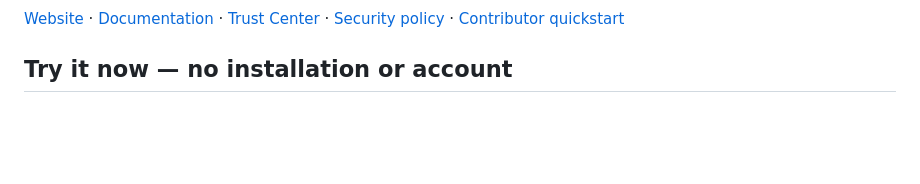
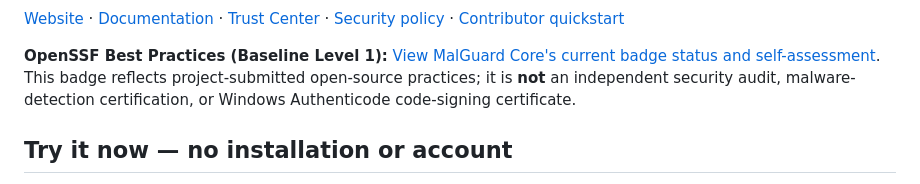
Before and after one commit to MalGuard/malguard-core, a Markdown page: README.md, the part around one of its changes. Rendered like a GitHub page; blank space fills up the shorter version.

Commit message:
docs: link live OpenSSF Baseline Level 1 badge

```diff
--- a/README.md
+++ b/README.md
@@ -8,6 +9,8 @@
 [![Latest published release](https://img.shields.io/github/v/release/MalGuard/malguard-core?include_prereleases)](https://github.com/MalGuard/malguard-core/releases)
 
 [Website](https://malguard.site/) · [Documentation](https://malguard.site/docs.html) · [Trust Center](https://malguard.site/trust.html) · [Security policy](SECURITY.md) · [Contributor quickstart](docs/CONTRIBUTOR_QUICKSTART.md)
+
+**OpenSSF Best Practices (Baseline Level 1):** [View MalGuard Core's current badge status and self-assessment](https://www.bestpractices.dev/projects/16122). This badge reflects project-submitted open-source practices; it is **not** an independent security audit, malware-detection certification, or Windows Authenticode code-signing certificate.
 
 ## Try it now — no installation or account
 
```
Also changed, not shown: other parts of README.md (+1 -0 lines).
